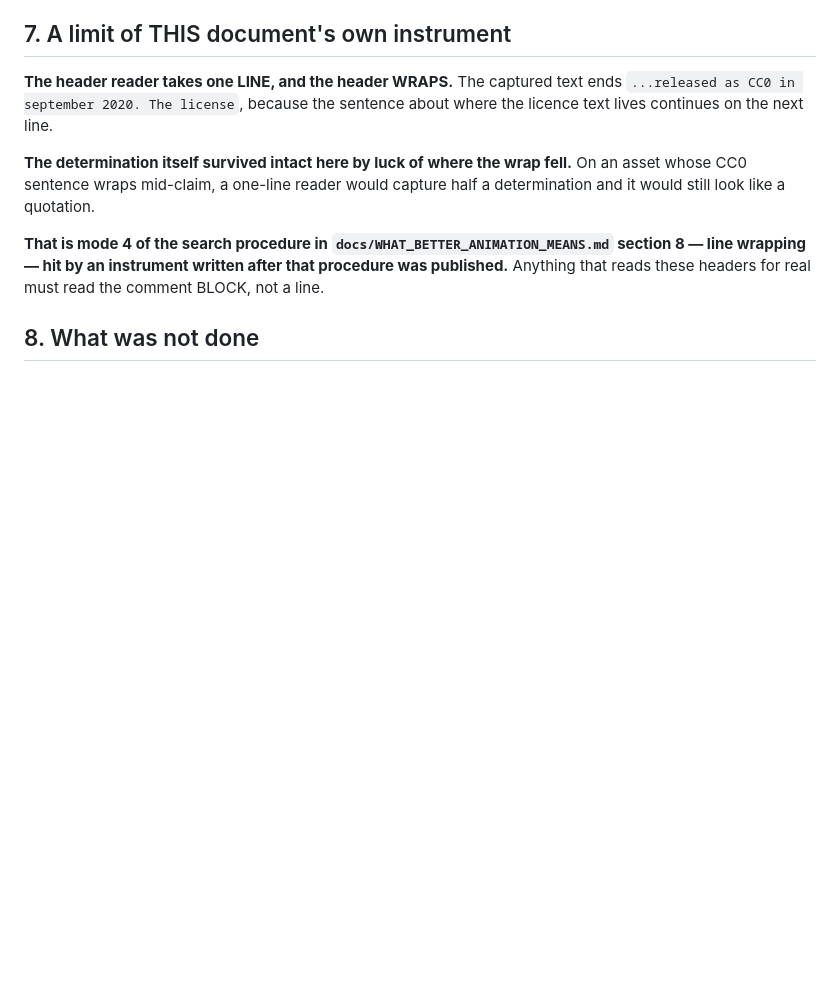
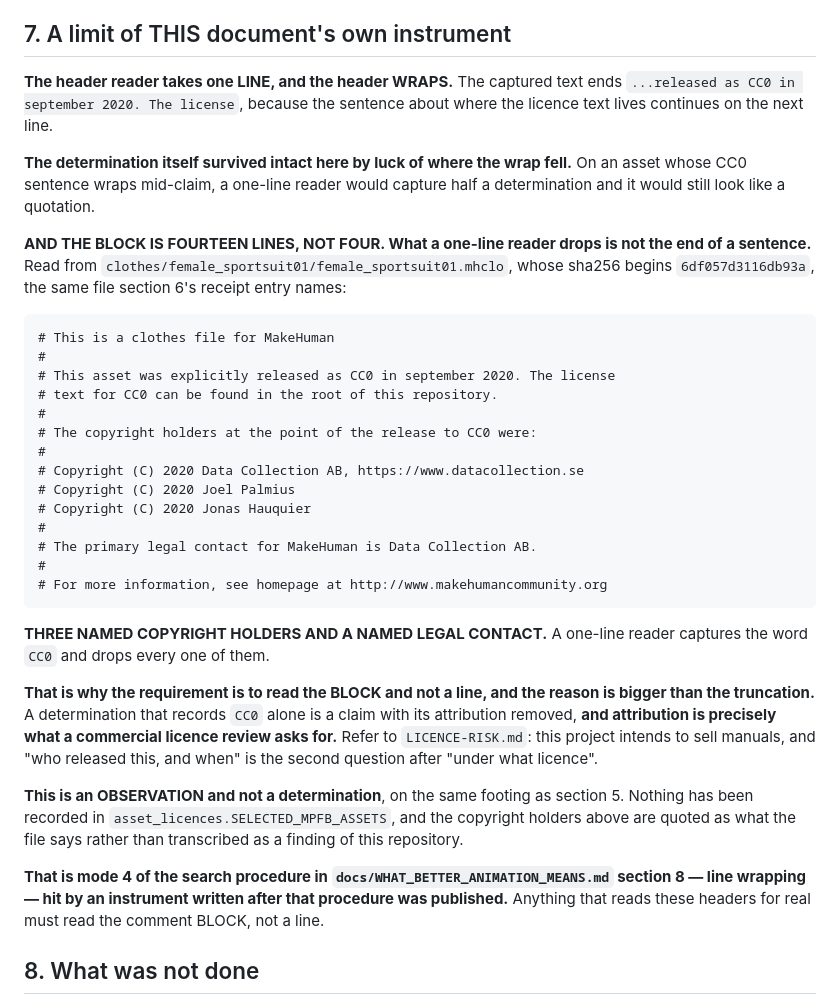
Before and after one commit to braven-pvm/braven-movement, a Markdown page: docs/WHAT_THE_KIT_WORKFLOW_COSTS.md, the part around the change. Rendered like a GitHub page; blank space fills up the shorter version.

Commit message:
the header block is fourteen lines, and a one-line reader drops the attribution
The orchestrator's amendment to section 7, read from the file rather than from
its message. The block of
clothes/female_sportsuit01/female_sportsuit01.mhclo, sha256 6df057d3116db93a,
is FOURTEEN lines and not four.

WHAT A ONE-LINE READER DROPS IS NOT THE END OF A SENTENCE. It drops three
named copyright holders -- Data Collection AB, Joel Palmius, Jonas Hauquier --
and a named legal contact. It captures the word CC0 and loses every one of
them.

SO THE REASON TO READ THE BLOCK IS BIGGER THAN THE TRUNCATION. A determination
that records CC0 alone is a claim with its attribution removed, and
attribution is precisely what a commercial licence review asks for.
LICENCE-RISK.md records that this project intends to sell manuals, and "who
released this, and when" is the second question after "under what licence".
That bears on Marius's open licence question, so it belongs in the document
rather than only in a state file.

STILL AN OBSERVATION AND NOT A DETERMINATION, on the same footing as section
5. Nothing is recorded in asset_licences.SELECTED_MPFB_ASSETS, the generator
is unchanged, and the copyright holders are quoted as what the file says
rather than transcribed as a finding of this repository.

The block is quoted from the file, with its line count taken by counting the
comment lines, and the sha256 prefix matches the receipt entry in section 6 of
the same document.

ONE THING CHECKED RATHER THAN ASSUMED. The amendment was written with a Python
write_text, which uses the platform newline, so the working-tree file gained
168 CR bytes. git stores LF -- the diff is 36 insertions and 0 deletions, and
the committed blob carries no CR. This repository's own rule is to compare
through git rather than by hand, because a hand-rolled check invents a
difference on CRLF; the hand check said the file changed everywhere and git
said it changed in 36 places, and git is right.

Verified: python -m unittest discover -s tests, 257 tests, OK, 27 skipped.
docs_number_audit: 5 numeric lines, 5 naming a build, 0 unattributed. No code
changed.

Co-Authored-By: Claude Opus 5 <noreply@anthropic.com>

```diff
--- a/docs/WHAT_THE_KIT_WORKFLOW_COSTS.md
+++ b/docs/WHAT_THE_KIT_WORKFLOW_COSTS.md
@@ -113,6 +113,42 @@ about where the licence text lives continues on the next line.
 On an asset whose CC0 sentence wraps mid-claim, a one-line reader would capture
 half a determination and it would still look like a quotation.
 
+**AND THE BLOCK IS FOURTEEN LINES, NOT FOUR. What a one-line reader drops is
+not the end of a sentence.** Read from
+`clothes/female_sportsuit01/female_sportsuit01.mhclo`, whose sha256 begins
+`6df057d3116db93a`, the same file section 6's receipt entry names:
+
+    # This is a clothes file for MakeHuman
+    #
+    # This asset was explicitly released as CC0 in september 2020. The license
+    # text for CC0 can be found in the root of this repository.
+    #
+    # The copyright holders at the point of the release to CC0 were:
+    #
+    # Copyright (C) 2020 Data Collection AB, https://www.datacollection.se
+    # Copyright (C) 2020 Joel Palmius
+    # Copyright (C) 2020 Jonas Hauquier
+    #
+    # The primary legal contact for MakeHuman is Data Collection AB.
+    #
+    # For more information, see homepage at http://www.makehumancommunity.org
+
+**THREE NAMED COPYRIGHT HOLDERS AND A NAMED LEGAL CONTACT.** A one-line reader
+captures the word `CC0` and drops every one of them.
+
+**That is why the requirement is to read the BLOCK and not a line, and the reason
+is bigger than the truncation.** A determination that records `CC0` alone is a
+claim with its attribution removed, **and attribution is precisely what a
+commercial licence review asks for.** Refer to `LICENCE-RISK.md`: this project
+intends to sell manuals, and "who released this, and when" is the second question
+after "under what licence".
+
+**This is an OBSERVATION and not a determination**, on the same footing as
+section 5. Nothing has been recorded in
+`asset_licences.SELECTED_MPFB_ASSETS`, and the copyright holders above are
+quoted as what the file says rather than transcribed as a finding of this
+repository.
+
 **That is mode 4 of the search procedure in
 `docs/WHAT_BETTER_ANIMATION_MEANS.md` section 8 — line wrapping — hit by an
 instrument written after that procedure was published.** Anything that reads
```
